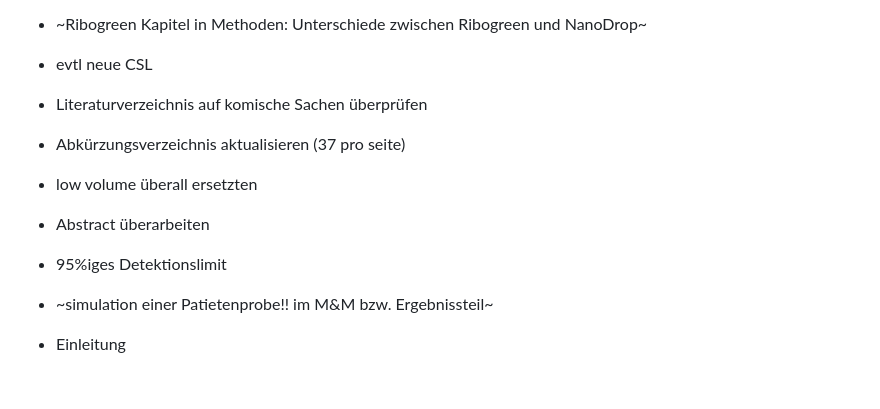
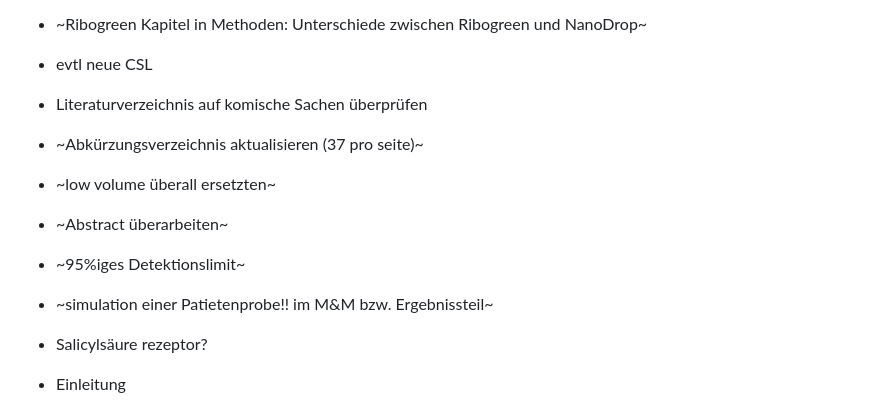
Before and after one commit to JuliusRublack/Bachelor_neu, a Markdown page: README.md, the part around the change. Drawn GitHub-style; blank space fills up the shorter version.

```diff
--- a/README.md
+++ b/README.md
@@ -10,11 +10,12 @@
 * ~Ribogreen Kapitel in Methoden: Unterschiede zwischen Ribogreen und NanoDrop~
 * evtl neue CSL
 * Literaturverzeichnis auf komische Sachen überprüfen
-* Abkürzungsverzeichnis aktualisieren (37 pro seite)
-* low volume überall ersetzten
-* Abstract überarbeiten
-* 95%iges Detektionslimit
+* ~Abkürzungsverzeichnis aktualisieren (37 pro seite)~
+* ~low volume überall ersetzten~
+* ~Abstract überarbeiten~
+* ~95%iges Detektionslimit~
 * ~simulation einer Patietenprobe!! im M&M bzw. Ergebnissteil~
+* Salicylsäure rezeptor?
 
 * Einleitung
   + ~Influenza A Infektionsmechanismus~
```
